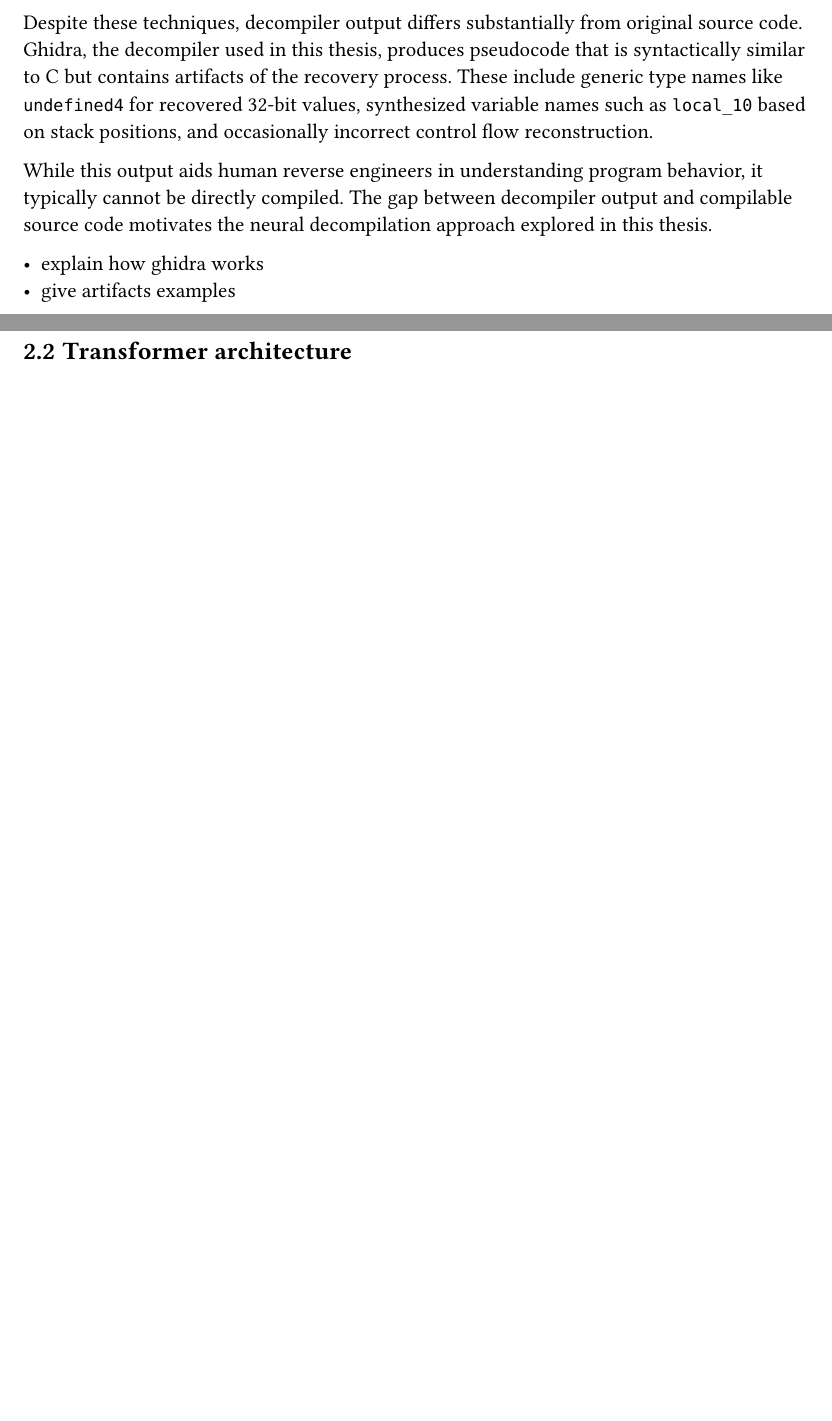
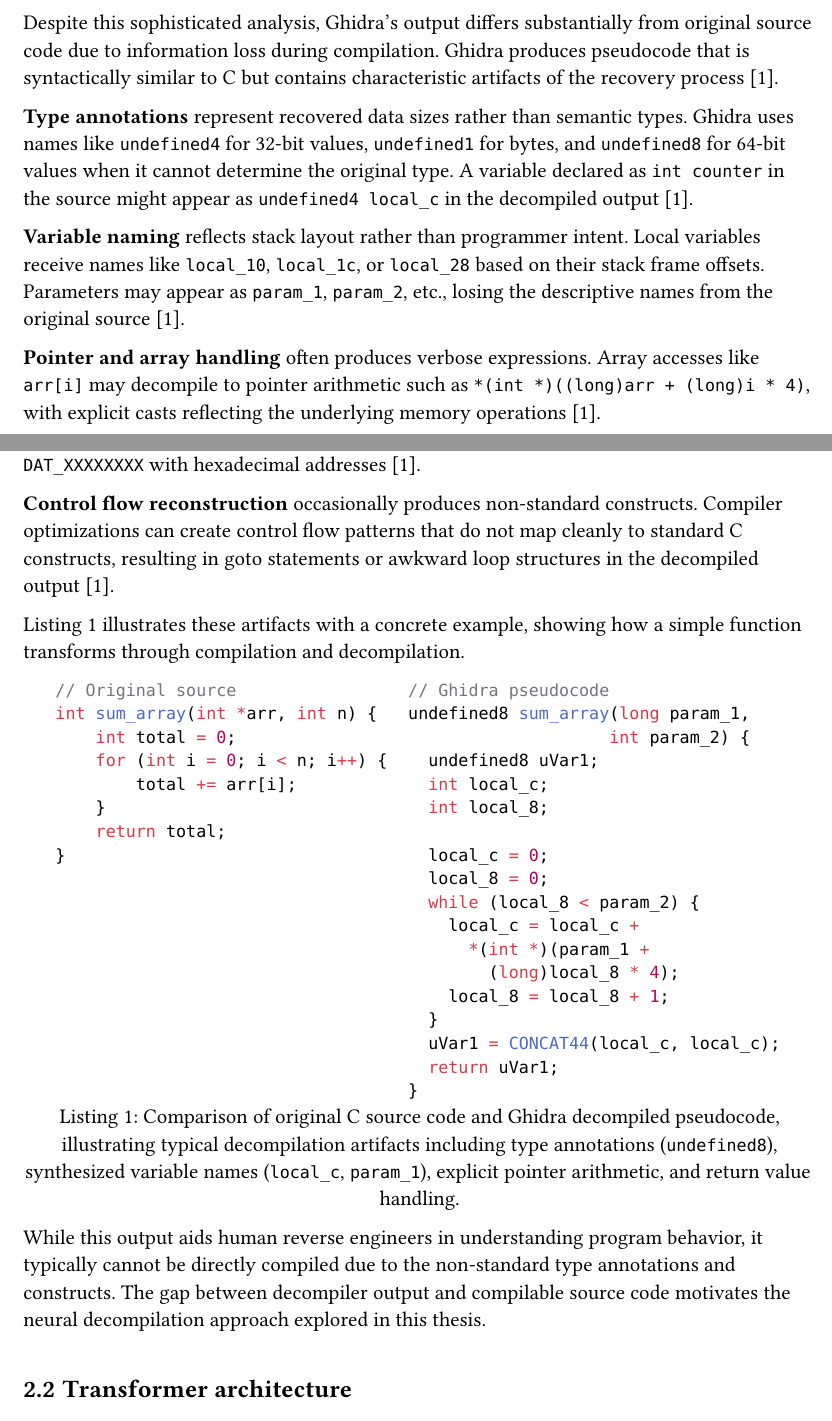
Before and after one commit to bananaprotocol/RevBench, a Typst document (thesis/thesis.typ): two parts of pages 11 and 12 of 39 before the commit and two parts of pages 12 and 13 of 41 after it, joined at a grey line, cut so that both start at the same text, the shorter picture padded with empty space. Compiled offline with Typst 0.15.

Commit message:
feat(thesis): add ghidra decompiler explanation

````diff
--- a/thesis/thesis.typ
+++ b/thesis/thesis.typ
@@ -225,5 +225,5 @@
 
 // add figure that shows pipeline
 
-=== Traditional Decompilers
+=== Ghidra Decompiler
 
@@ -231,5 +230,2 @@
 Modern decompilers like Ghidra @nationalsecurityagencyGhidra2019, IDA Pro @hex-raysIDAPro, and angr @shoshitaishviliSOKStateArt2016 employ sophisticated techniques including control flow graph reconstruction, data flow analysis, type recovery, and pattern matching for common idioms.
 
-Despite these techniques, decompiler output differs substantially from original source code.
-Ghidra, the decompiler used in this thesis, produces pseudocode that is syntactically similar to C but contains artifacts of the recovery process.
-These include generic type names like `undefined4` for recovered 32-bit values, synthesized variable names such as `local_10` based on stack positions, and occasionally incorrect control flow reconstruction.
@@ -238,7 +254,69 @@
+Despite this sophisticated analysis, Ghidra's output differs substantially from original source code due to information loss during compilation.
+Ghidra produces pseudocode that is syntactically similar to C but contains characteristic artifacts of the recovery process @nationalsecurityagencyGhidra2019.
+
+*Type annotations* represent recovered data sizes rather than semantic types.
+Ghidra uses names like `undefined4` for 32-bit values, `undefined1` for bytes, and `undefined8` for 64-bit values when it cannot determine the original type.
+A variable declared as `int counter` in the source might appear as `undefined4 local_c` in the decompiled output @nationalsecurityagencyGhidra2019.
+
+*Variable naming* reflects stack layout rather than programmer intent.
+Local variables receive names like `local_10`, `local_1c`, or `local_28` based on their stack frame offsets.
+Parameters may appear as `param_1`, `param_2`, etc., losing the descriptive names from the original source @nationalsecurityagencyGhidra2019.
+
+*Pointer and array handling* often produces verbose expressions.
+Array accesses like `arr[i]` may decompile to pointer arithmetic such as `*(int *)((long)arr + (long)i * 4)`, with explicit casts reflecting the underlying memory operations @nationalsecurityagencyGhidra2019.
+
+*String and data references* use address-based names.
+String literals referenced via the GOT (Global Offset Table) may appear as `_LC0` or similar labels, while global data appears as `DAT_XXXXXXXX` with hexadecimal addresses @nationalsecurityagencyGhidra2019.
+
+*Control flow reconstruction* occasionally produces non-standard constructs.
+Compiler optimizations can create control flow patterns that do not map cleanly to standard C constructs, resulting in goto statements or awkward loop structures in the decompiled output @nationalsecurityagencyGhidra2019.
+
+@ghidra-artifacts illustrates these artifacts with a concrete example, showing how a simple function transforms through compilation and decompilation.
+
+#figure(
+  grid(
+    columns: 2,
+    gutter: 1em,
+    [
+      ```c
+      // Original source
+      int sum_array(int *arr, int n) {
+          int total = 0;
+          for (int i = 0; i < n; i++) {
+              total += arr[i];
+          }
+          return total;
+      }
+      ```
+    ],
+    [
+      ```c
+      // Ghidra pseudocode
+      undefined8 sum_array(long param_1,
+                          int param_2) {
+        undefined8 uVar1;
+        int local_c;
+        int local_8;
+
+        local_c = 0;
+        local_8 = 0;
+        while (local_8 < param_2) {
+          local_c = local_c +
+            *(int *)(param_1 +
+              (long)local_8 * 4);
+          local_8 = local_8 + 1;
+        }
+        uVar1 = CONCAT44(local_c, local_c);
+        return uVar1;
+      }
+      ```
+    ],
+  ),
+  caption: [Comparison of original C source code and Ghidra decompiled pseudocode, illustrating typical decompilation artifacts including type annotations (`undefined8`), synthesized variable names (`local_c`, `param_1`), explicit pointer arithmetic, and return value handling.],
+) <ghidra-artifacts>
+
+While this output aids human reverse engineers in understanding program behavior, it typically cannot be directly compiled due to the non-standard type annotations and constructs.
 The gap between decompiler output and compilable source code motivates the neural decompilation approach explored in this thesis.
-
-- explain how ghidra works
-- give artifacts examples
 
 == Transformer architecture
 
````
Also changed, not shown: thesis/thesis.typ (25 more changed lines).
